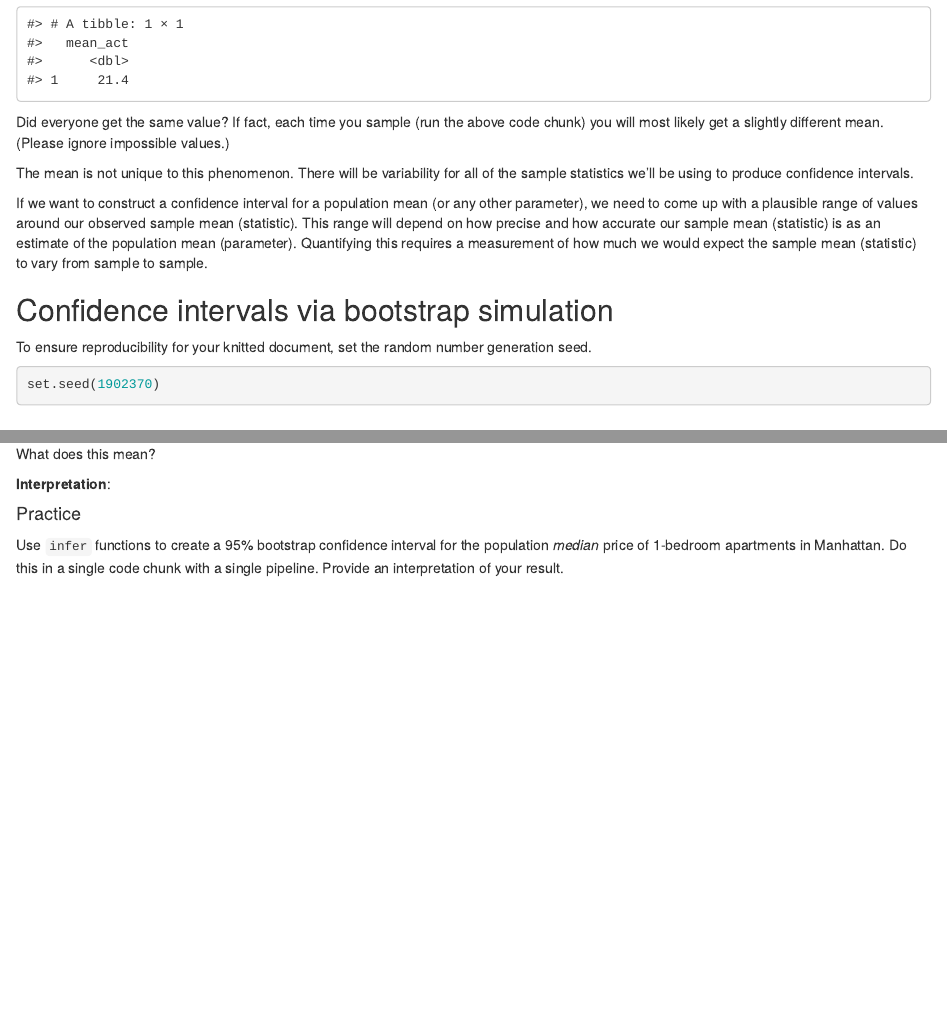
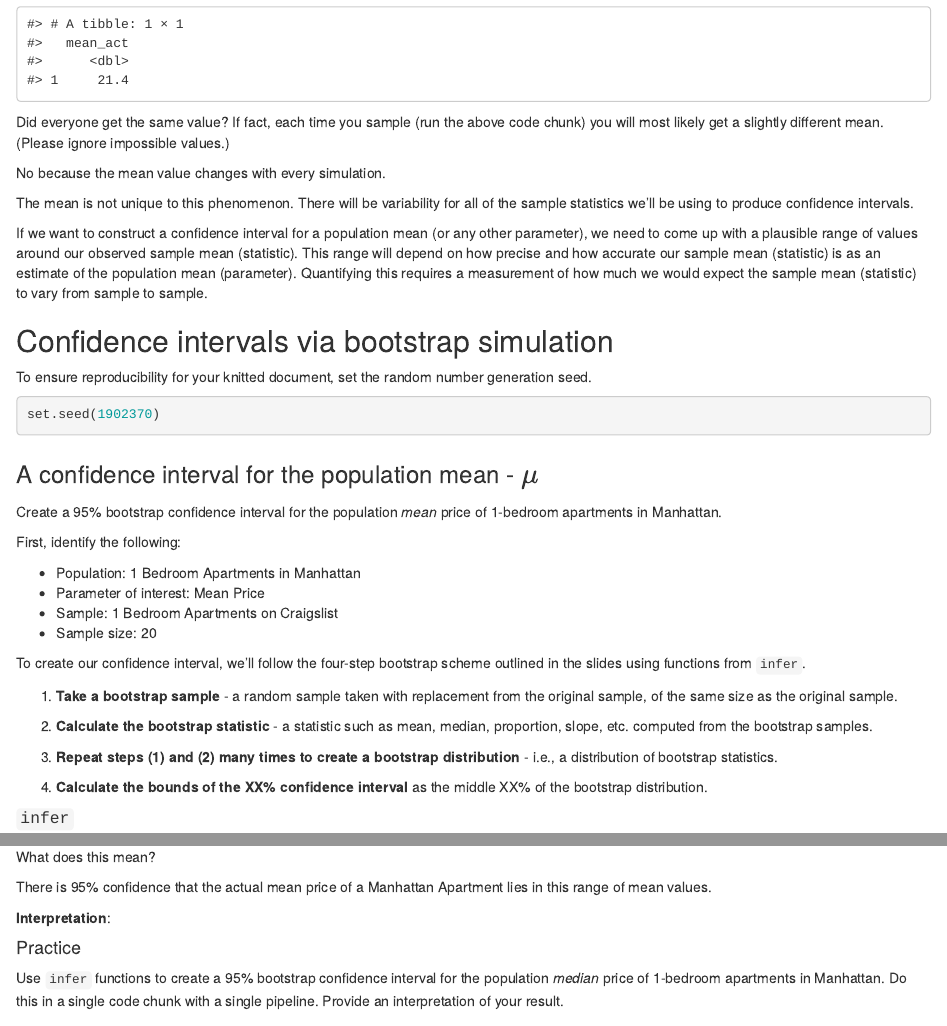
Before and after one commit to sta199-01-sp21/lecture-note-class-13-mmccullom, an R Markdown document (lecturenotesclass13.Rmd): the page in a window 1100 px wide, from 3650 px down, and a second part further down, joined at a grey line. Rendered offline with R 4.5, knitr and Pandoc, with nearby package versions; some code elsewhere in the file could not run offline.

Commit message:
Up to interpretation

```diff
--- a/lecturenotesclass13.Rmd
+++ b/lecturenotesclass13.Rmd
@@ -231,6 +231,8 @@ population %>%
 
 Did everyone get the same value? If fact, each time you sample (run the above
 code chunk) you will most likely get a slightly different mean. (Please ignore impossible values.)
+
+No because the mean value changes with every simulation.
 
 The mean is not unique to this phenomenon. There will be variability for
 all of the sample statistics we'll be using to produce confidence intervals.
@@ -254,3 +256,7 @@ Create a 95% bootstrap confidence interval for the population *mean* price of
 
 First, identify the following:
 
+- Population: 1 Bedroom Apartments in Manhattan
+- Parameter of interest: Mean Price
+- Sample: 1 Bedroom Apartments on Craigslist
+- Sample size: 20
@@ -334,6 +336,8 @@ get_ci(boot_means, level = 0.95)
 
 What does this mean?
 
+There is 95% confidence that the actual mean price of a Manhattan Apartment lies in this range of mean values.
+
 **Interpretation**:
 
 #### Practice
```
Also changed, not shown: lecturenotesclass13.Rmd (6 more changed lines).
